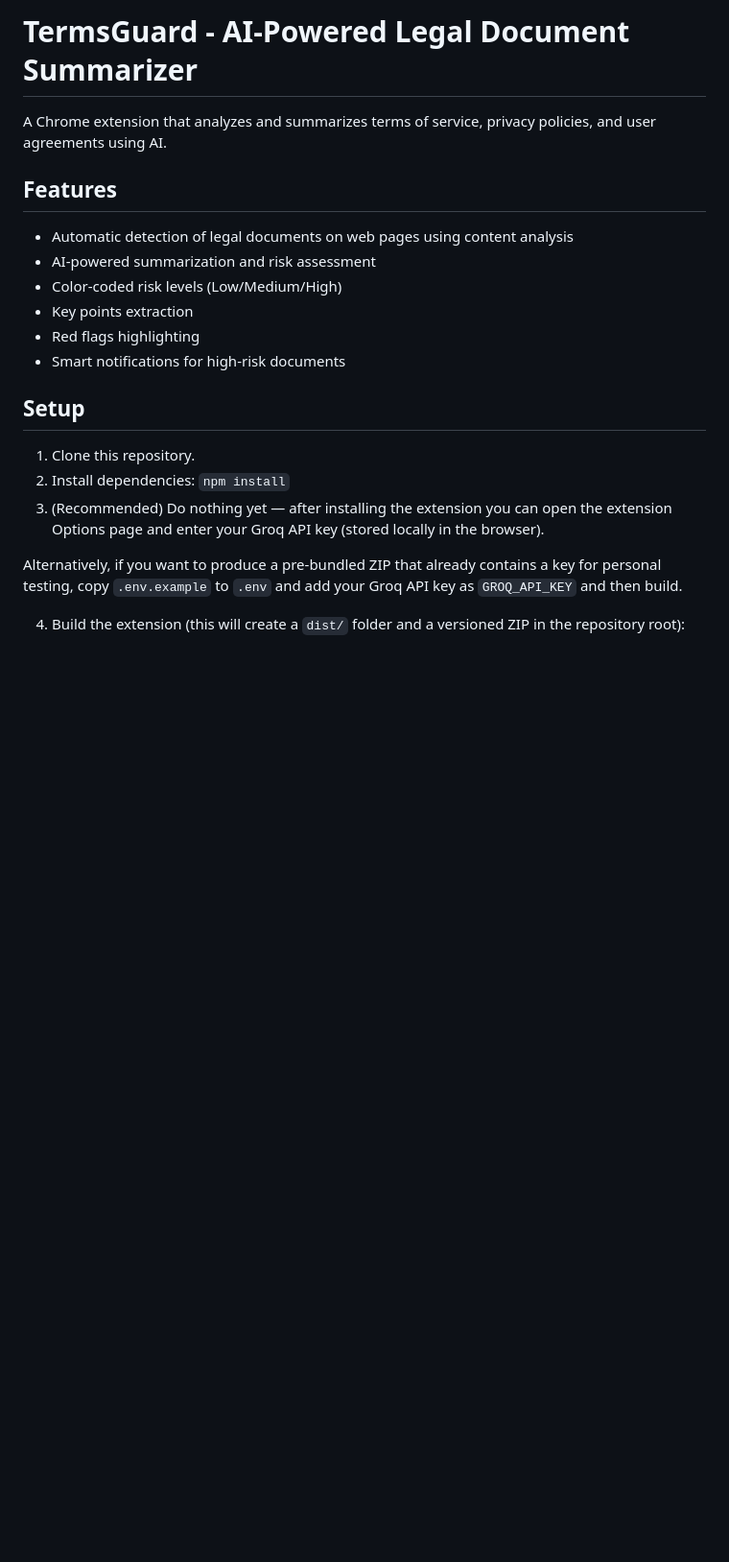
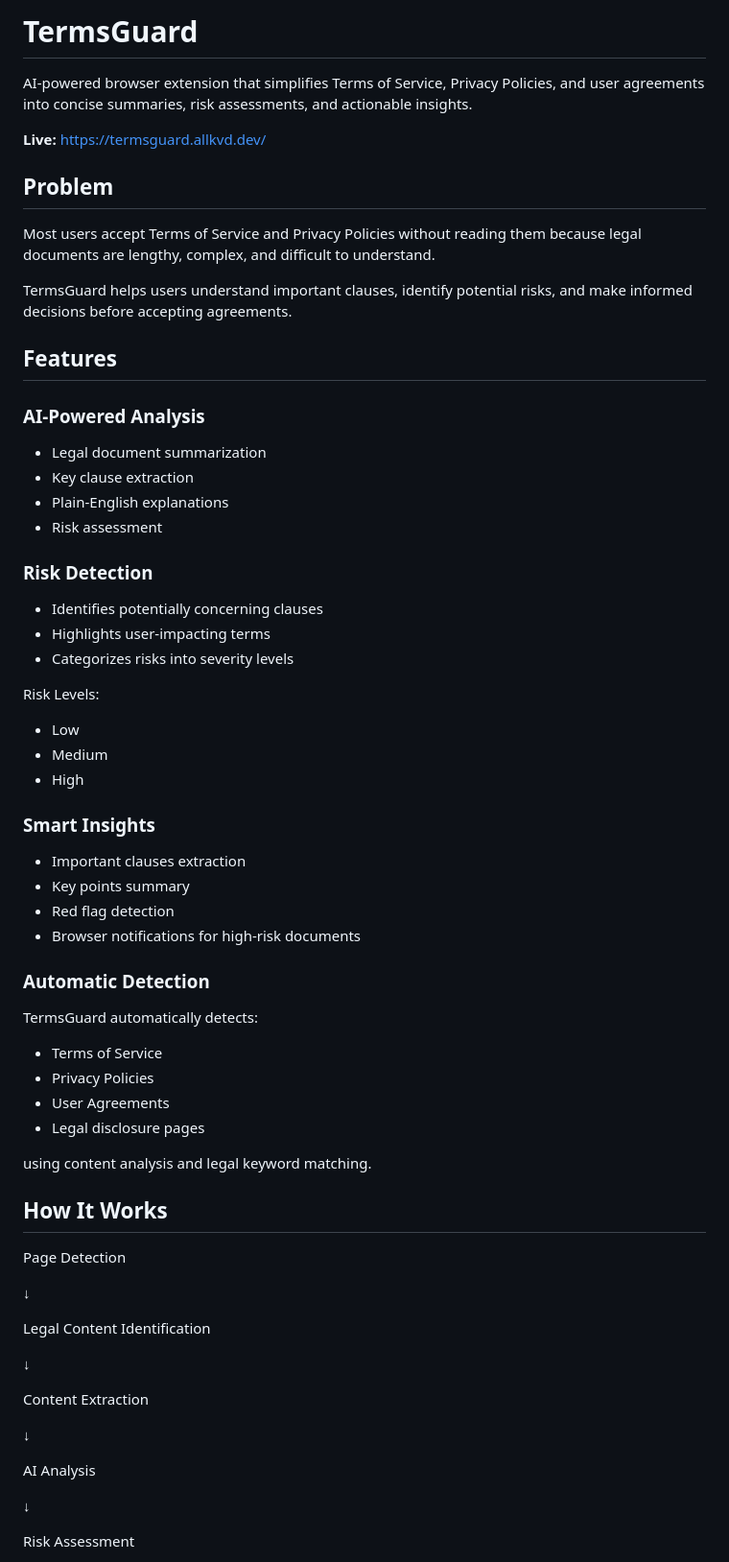
Before and after one commit to kvdhanush06/TermsGuard, a Markdown page: README.md, the part around one of its changes. Shown at 96% size. GitHub-like rendering; blank space fills up the shorter version.

```diff
--- a/README.md
+++ b/README.md
@@ -1,22 +1,71 @@
-# TermsGuard - AI-Powered Legal Document Summarizer
+# TermsGuard
 
-A Chrome extension that analyzes and summarizes terms of service, privacy policies, and user agreements using AI.
+AI-powered browser extension that simplifies Terms of Service, Privacy Policies, and user agreements into concise summaries, risk assessments, and actionable insights.
+
+**Live:** https://termsguard.allkvd.dev/
+
+## Problem
+
+Most users accept Terms of Service and Privacy Policies without reading them because legal documents are lengthy, complex, and difficult to understand.
+
+TermsGuard helps users understand important clauses, identify potential risks, and make informed decisions before accepting agreements.
 
 ## Features
 
-- Automatic detection of legal documents on web pages using content analysis
-- AI-powered summarization and risk assessment
-- Color-coded risk levels (Low/Medium/High)
-- Key points extraction
-- Red flags highlighting
-- Smart notifications for high-risk documents
+### AI-Powered Analysis
 
-## Setup
+* Legal document summarization
+* Key clause extraction
+* Plain-English explanations
+* Risk assessment
 
-1. Clone this repository.
-2. Install dependencies: `npm install`
-3. (Recommended) Do nothing yet — after installing the extension you can open the extension Options page and enter your Groq API key (stored locally in the browser).
+### Risk Detection
 
-Alternatively, if you want to produce a pre-bundled ZIP that already contains a key for personal testing, copy `.env.example` to `.env` and add your Groq API key as `GROQ_API_KEY` and then build.
+* Identifies potentially concerning clauses
+* Highlights user-impacting terms
+* Categorizes risks into severity levels
 
-4. Build the extension (this will create a `dist/` folder and a versioned ZIP in the repository root):
+Risk Levels:
+
+* Low
+* Medium
+* High
+
+### Smart Insights
+
+* Important clauses extraction
+* Key points summary
+* Red flag detection
+* Browser notifications for high-risk documents
+
+### Automatic Detection
+
+TermsGuard automatically detects:
+
+* Terms of Service
+* Privacy Policies
+* User Agreements
+* Legal disclosure pages
+
+using content analysis and legal keyword matching.
+
+## How It Works
+
+Page Detection
+
+↓
+
+Legal Content Identification
+
+↓
+
+Content Extraction
+
+↓
+
+AI Analysis
+
+↓
+
+Risk Assessment
+
```
Also changed, not shown: other parts of README.md (+126 -46 lines).
